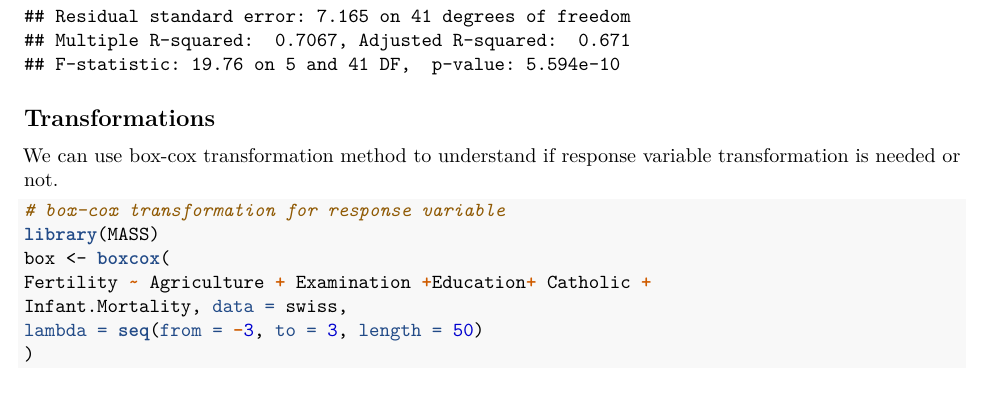
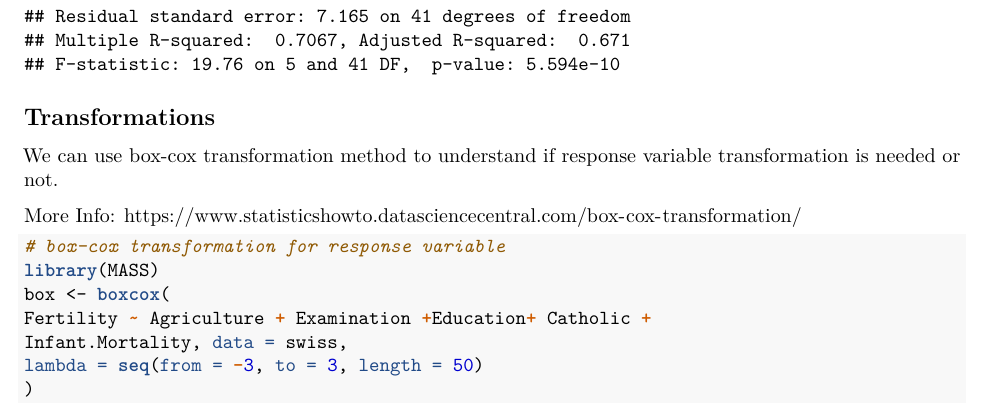
Before and after one commit to abhinavcreed13/MAST90139-Practice-Models, an R Markdown document (Practice-1,2/prac1,2.Rmd): part of page 5 of 10, cut so that both start at the same text. The pictures show the output file Practice-1,2/prac1,2.pdf that the author committed with the source.

Commit message:
Adding box-cox lambda info link

````diff
--- a/Practice-1,2/prac1,2.Rmd
+++ b/Practice-1,2/prac1,2.Rmd
@@ -103,6 +103,8 @@ summary(model)
 ## Transformations
 
 We can use box-cox transformation method to understand if response variable transformation is needed or not.
+
+More Info: https://www.statisticshowto.datasciencecentral.com/box-cox-transformation/
 
 ```{r}
 # box-cox transformation for response variable
````
Also changed, not shown: Practice-1,2/prac1,2.pdf.
